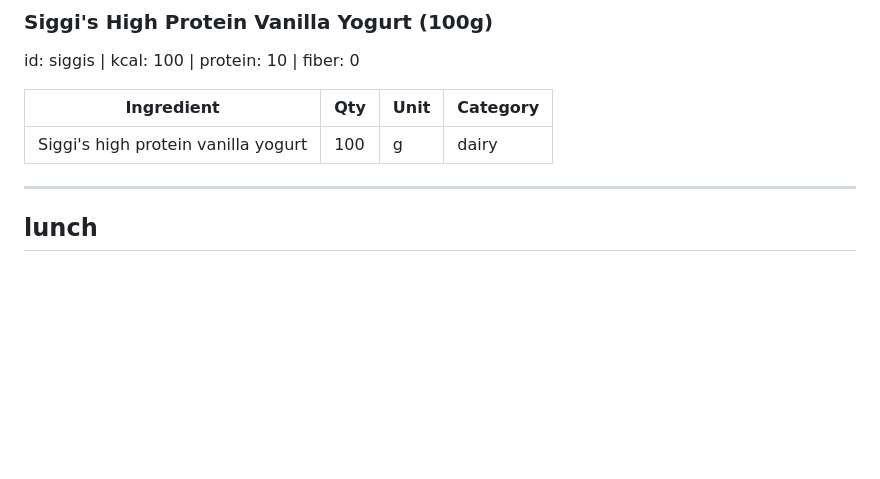
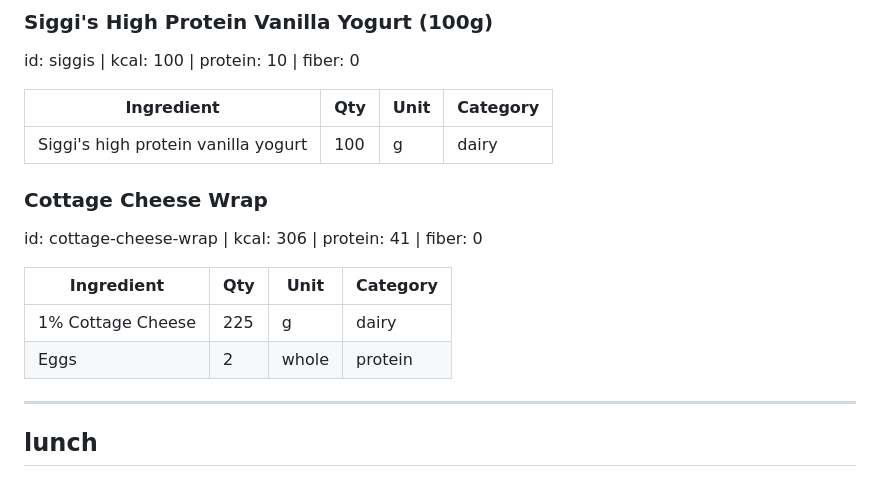
Before and after one commit to shengalegado/meal-planner, a Markdown page: meal-library.md, the part around the change. Rendered like a GitHub page; blank space fills up the shorter version.

```diff
--- a/meal-library.md
+++ b/meal-library.md
@@ -152,6 +152,14 @@ id: siggis | kcal: 100 | protein: 10 | fiber: 0
 | Ingredient | Qty | Unit | Category |
 |---|---|---|---|
 | Siggi's high protein vanilla yogurt | 100 | g | dairy |
+
+### Cottage Cheese Wrap
+id: cottage-cheese-wrap | kcal: 306 | protein: 41 | fiber: 0
+
+| Ingredient | Qty | Unit | Category |
+|---|---|---|---|
+| 1% Cottage Cheese | 225 | g | dairy |
+| Eggs | 2 | whole | protein |
 
 ---
 
```
